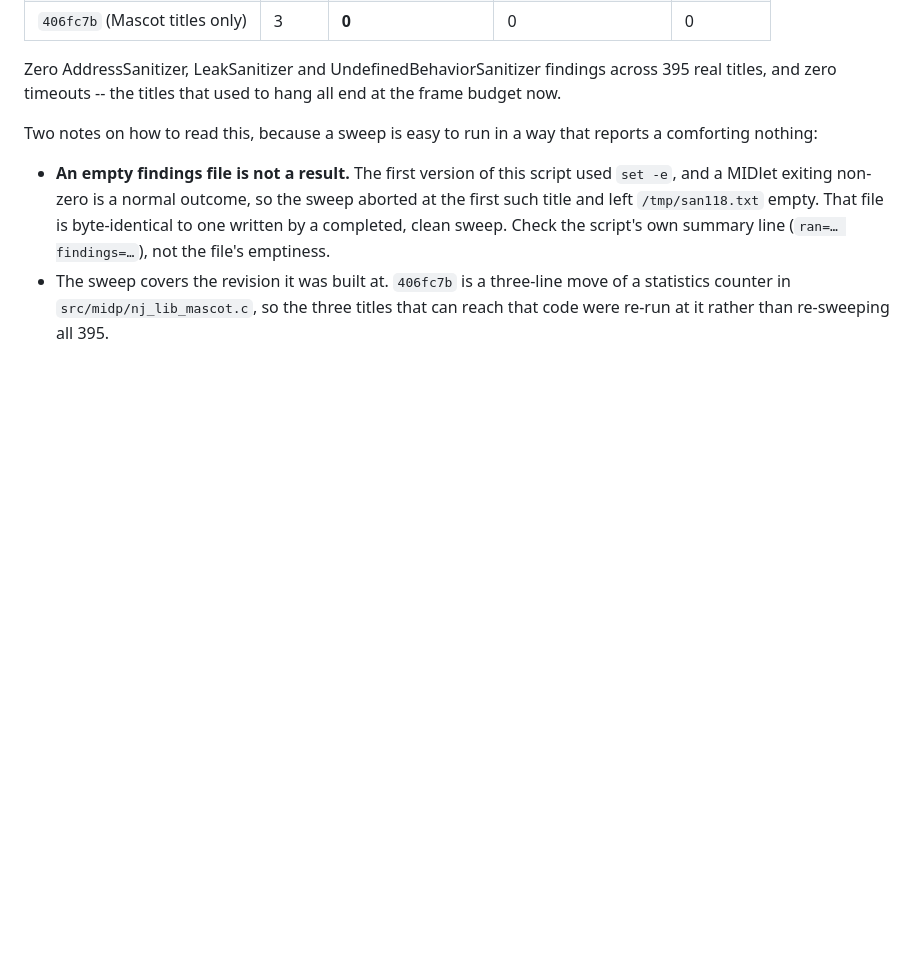
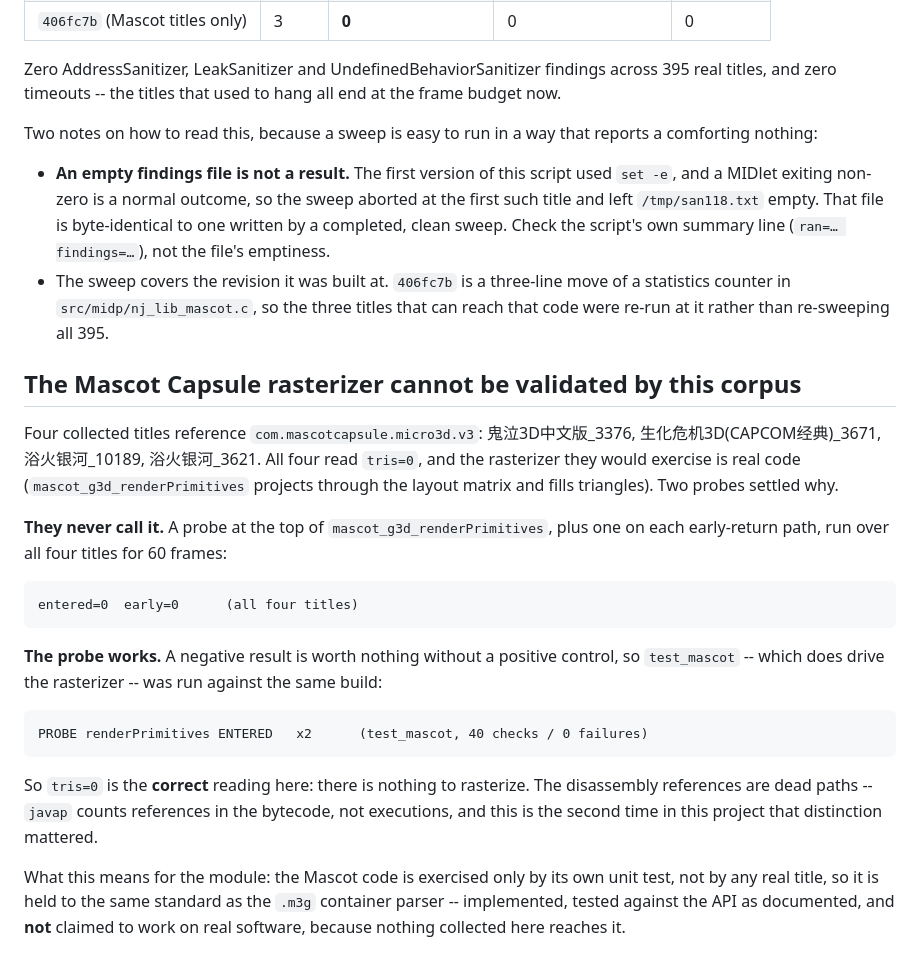
Before and after one commit to lucinhu/nano_j2me, a Markdown page: docs/COMPATIBILITY.md, the part around the change. Rendered like a GitHub page; blank space fills up the shorter version.

Commit message:
docs: the Mascot rasterizer is never reached by any collected title

```diff
--- a/docs/COMPATIBILITY.md
+++ b/docs/COMPATIBILITY.md
@@ -437,3 +437,33 @@ reports a comforting nothing:
   move of a statistics counter in `src/midp/nj_lib_mascot.c`, so the three
   titles that can reach that code were re-run at it rather than re-sweeping all
   395.
+
+## The Mascot Capsule rasterizer cannot be validated by this corpus
+
+Four collected titles reference `com.mascotcapsule.micro3d.v3`:
+鬼泣3D中文版_3376, 生化危机3D(CAPCOM经典)_3671, 浴火银河_10189, 浴火银河_3621.
+All four read `tris=0`, and the rasterizer they would exercise is real code
+(`mascot_g3d_renderPrimitives` projects through the layout matrix and fills
+triangles).  Two probes settled why.
+
+**They never call it.**  A probe at the top of `mascot_g3d_renderPrimitives`,
+plus one on each early-return path, run over all four titles for 60 frames:
+
+    entered=0  early=0      (all four titles)
+
+**The probe works.**  A negative result is worth nothing without a positive
+control, so `test_mascot` -- which does drive the rasterizer -- was run against
+the same build:
+
+    PROBE renderPrimitives ENTERED   x2      (test_mascot, 40 checks / 0 failures)
+
+So `tris=0` is the **correct** reading here: there is nothing to rasterize.
+The disassembly references are dead paths -- `javap` counts references in the
+bytecode, not executions, and this is the second time in this project that
+distinction mattered.
+
+What this means for the module: the Mascot code is exercised only by its own
+unit test, not by any real title, so it is held to the same standard as the
+`.m3g` container parser -- implemented, tested against the API as documented,
+and **not** claimed to work on real software, because nothing collected here
+reaches it.
```
